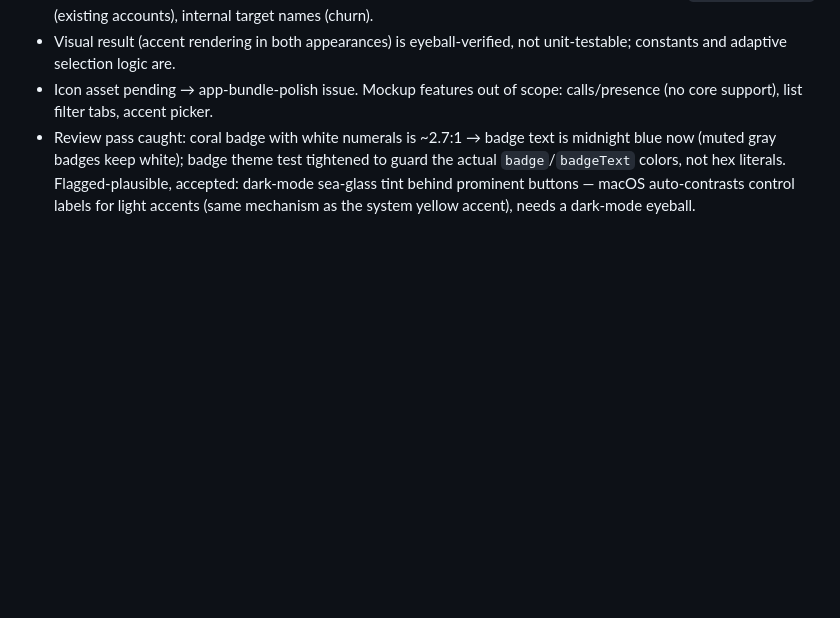
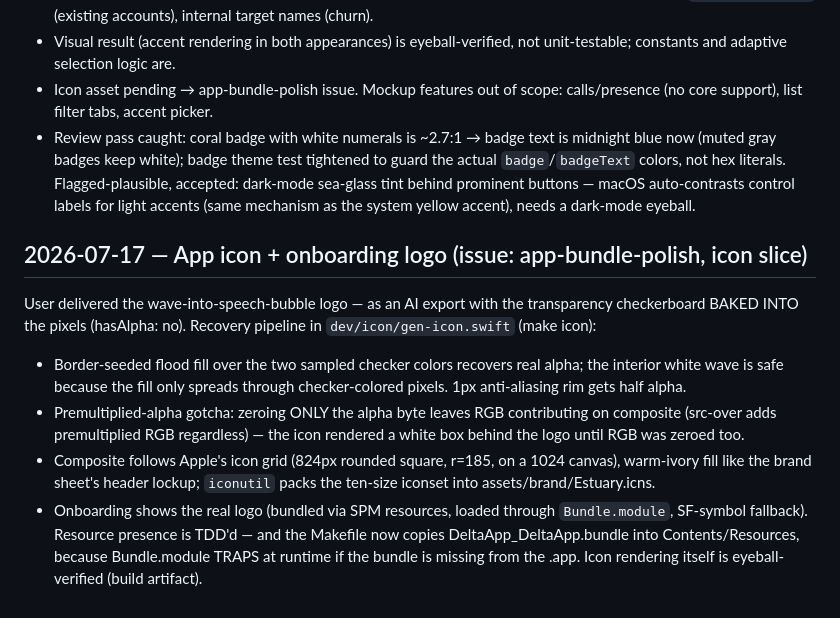
Before and after one commit to lambadalambda/estuary, a Markdown page: DEVLOG.md, the part around the change. GitHub-like rendering; blank space fills up the shorter version.

Commit message:
docs: devlog entry for icon pipeline

```diff
--- a/DEVLOG.md
+++ b/DEVLOG.md
@@ -411,3 +411,24 @@ approved a brand sheet: teal/coral palette, wave-into-speech-bubble icon.
   Flagged-plausible, accepted: dark-mode sea-glass tint behind prominent
   buttons — macOS auto-contrasts control labels for light accents (same
   mechanism as the system yellow accent), needs a dark-mode eyeball.
+
+## 2026-07-17 — App icon + onboarding logo (issue: app-bundle-polish, icon slice)
+
+User delivered the wave-into-speech-bubble logo — as an AI export with the
+transparency checkerboard BAKED INTO the pixels (hasAlpha: no). Recovery
+pipeline in `dev/icon/gen-icon.swift` (make icon):
+
+- Border-seeded flood fill over the two sampled checker colors recovers real
+  alpha; the interior white wave is safe because the fill only spreads
+  through checker-colored pixels. 1px anti-aliasing rim gets half alpha.
+- Premultiplied-alpha gotcha: zeroing ONLY the alpha byte leaves RGB
+  contributing on composite (src-over adds premultiplied RGB regardless) —
+  the icon rendered a white box behind the logo until RGB was zeroed too.
+- Composite follows Apple's icon grid (824px rounded square, r=185, on a
+  1024 canvas), warm-ivory fill like the brand sheet's header lockup;
+  `iconutil` packs the ten-size iconset into assets/brand/Estuary.icns.
+- Onboarding shows the real logo (bundled via SPM resources, loaded through
+  `Bundle.module`, SF-symbol fallback). Resource presence is TDD'd — and the
+  Makefile now copies DeltaApp_DeltaApp.bundle into Contents/Resources,
+  because Bundle.module TRAPS at runtime if the bundle is missing from the
+  .app. Icon rendering itself is eyeball-verified (build artifact).
```
